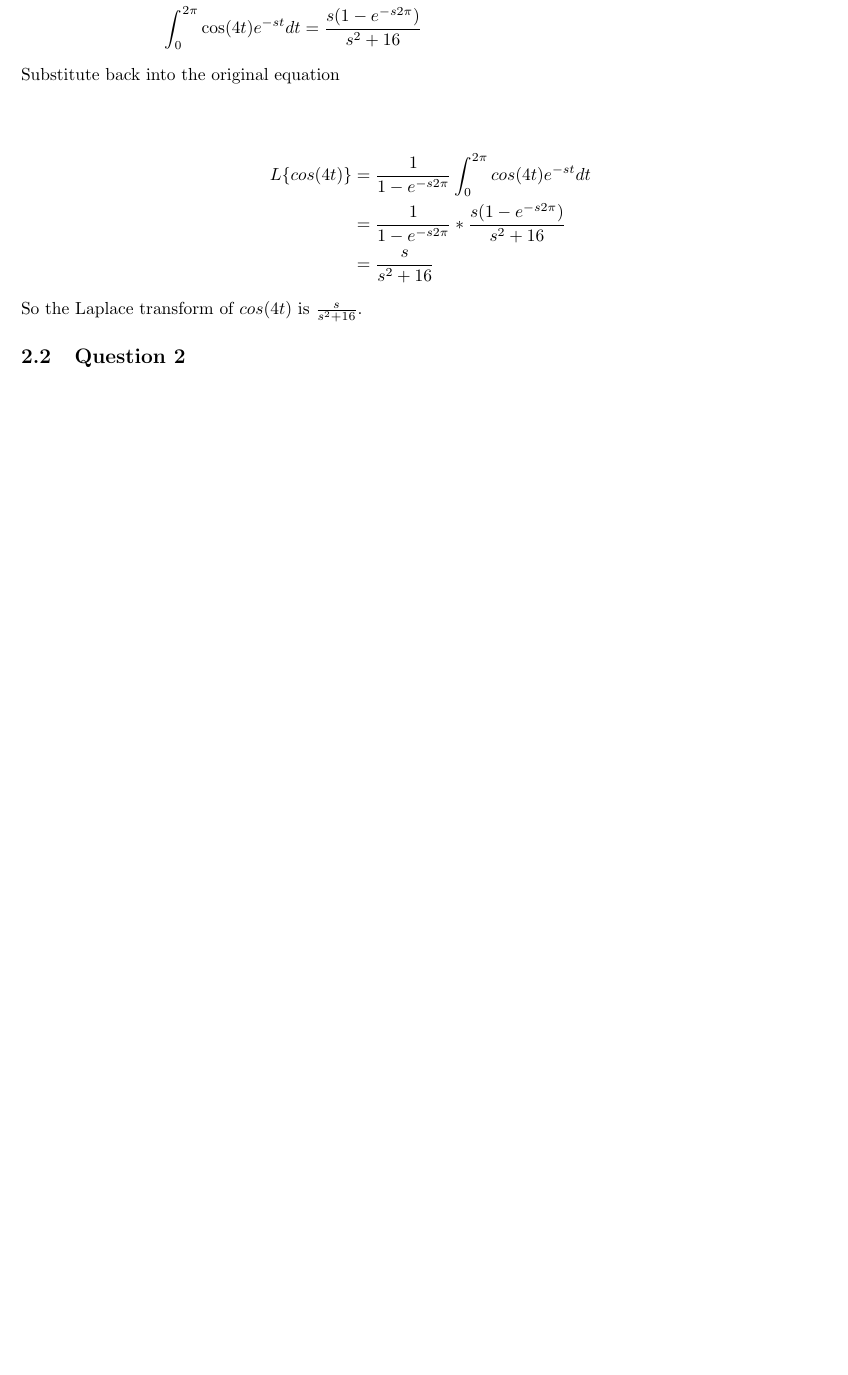
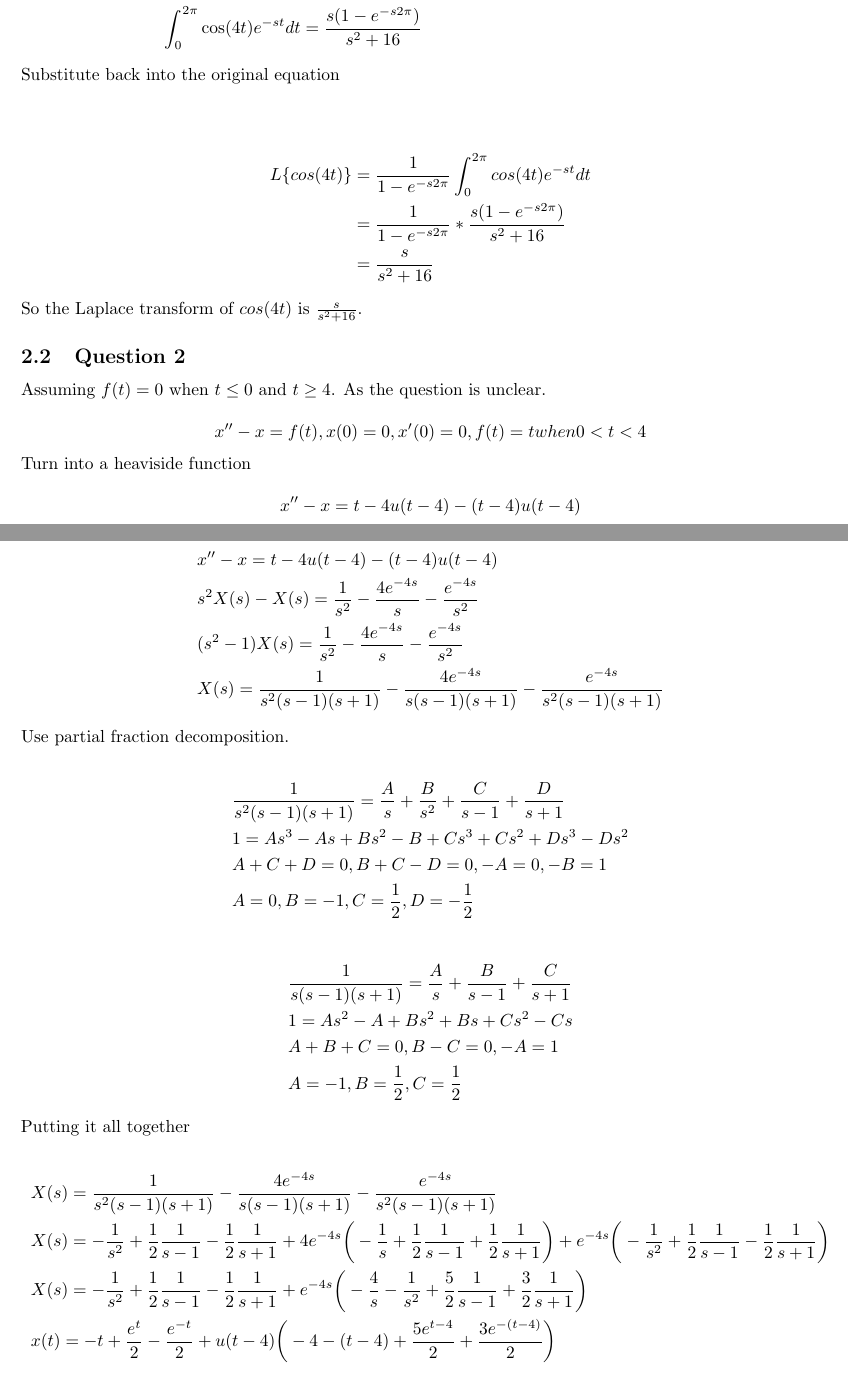
Before and after one commit to tpcstld/math213, a LaTeX document (a6/a6.answers.tex): part of page 3 of 3 before the commit and two parts of pages 3 and 4 of 4 after it, the two joined at a grey line, cut so that both start at the same text, the shorter picture padded with empty space. Compiled offline with pdfLaTeX.

Commit message:
question 2 a6

```diff
--- a/a6/a6.answers.tex
+++ b/a6/a6.answers.tex
@@ -71,6 +71,48 @@ $$cos(4t), 0 < t < 2\pi$$
 \noindent So the Laplace transform of $cos(4t)$ is $\frac{s}{s^2 + 16}$.
 
 \subsection{Question 2}
+Assuming $f(t) = 0$ when $t \le 0$ and $t \ge 4$. As the question is unclear.
 
+$$x'' - x = f(t), x(0) = 0, x'(0) = 0, f(t) = t when 0 < t < 4$$
 
+\noindent Turn into a heaviside function
+
+$$x'' - x = t - 4u(t - 4) - (t - 4)u(t - 4)$$
+
+\noindent Take the Laplace of both sides
+
+\begin{align*}
+    &x'' - x = t - 4u(t - 4) - (t - 4)u(t - 4)
+ \\ &s^2X(s) - X(s) = \frac{1}{s^2} - \frac{4e^{-4s}}{s} - \frac{e^{-4s}}{s^2}
+ \\ &(s^2 - 1)X(s) = \frac{1}{s^2} - \frac{4e^{-4s}}{s} - \frac{e^{-4s}}{s^2}
+ \\ &X(s) = \frac{1}{s^2(s - 1)(s + 1)} - \frac{4e^{-4s}}{s(s - 1)(s + 1)} - \frac{e^{-4s}}{s^2(s - 1)(s + 1)}
+\end{align*}
+
+\noindent Use partial fraction decomposition.
+
+\begin{align*}
+    &\frac{1}{s^2(s - 1)(s + 1)} = \frac{A}{s} + \frac{B}{s^2} + \frac{C}{s - 1} + \frac{D}{s + 1}
+ \\ &1 = As^3 - As + Bs^2 - B + Cs^3 + Cs^2 + Ds^3 - Ds^2
+ \\ &A + C + D = 0, B + C - D = 0, -A = 0, -B = 1
+ \\ &A = 0, B = -1, C = \frac{1}{2}, D = -\frac{1}{2}
+\end{align*}
+
+\begin{align*}
+    &\frac{1}{s(s - 1)(s + 1)} = \frac{A}{s} + \frac{B}{s - 1} + \frac{C}{s + 1}
+ \\ &1 = As^2 - A + Bs^2 + Bs + Cs^2 - Cs
+ \\ &A + B + C = 0, B - C = 0, -A = 1
+ \\ &A = -1, B = \frac{1}{2}, C = \frac{1}{2}
+\end{align*}
+
+\noindent Putting it all together
+
+\begin{align*}
+    &X(s) = \frac{1}{s^2(s - 1)(s + 1)} - \frac{4e^{-4s}}{s(s - 1)(s + 1)} - \frac{e^{-4s}}{s^2(s - 1)(s + 1)}
+ \\ &X(s) = -\frac{1}{s^2} + \frac{1}{2}\frac{1}{s - 1} - \frac{1}{2}\frac{1}{s + 1}
+    + 4e^{-4s}\bigg(-\frac{1}{s} + \frac{1}{2}\frac{1}{s - 1} + \frac{1}{2}\frac{1}{s + 1}\bigg)
+    + e^{-4s}\bigg(-\frac{1}{s^2} + \frac{1}{2}\frac{1}{s - 1} - \frac{1}{2}\frac{1}{s + 1}\bigg)
+ \\ &X(s) = -\frac{1}{s^2} + \frac{1}{2}\frac{1}{s - 1} - \frac{1}{2}\frac{1}{s + 1}
+    + e^{-4s}\bigg(-\frac{4}{s} - \frac{1}{s^2} + \frac{5}{2}\frac{1}{s - 1} + \frac{3}{2}\frac{1}{s + 1}\bigg)
+    \\ &x(t) = -t + \frac{e^{t}}{2} - \frac{e^{-t}}{2} + u(t - 4)\bigg(-4 - (t - 4) + \frac{5e^{t - 4}}{2} + \frac{3e^{-(t - 4)}}{2}\bigg)
+\end{align*}
 \end{document}
```
Also changed, not shown: a6/a6.solution.tex (+0 -1 lines), a6/a6.answers.pdf, a6/a6.pdf, a6/a6.solution.pdf.
